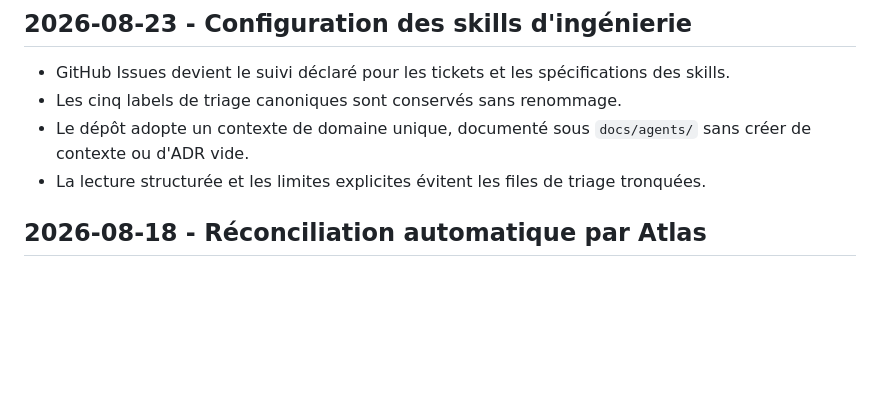
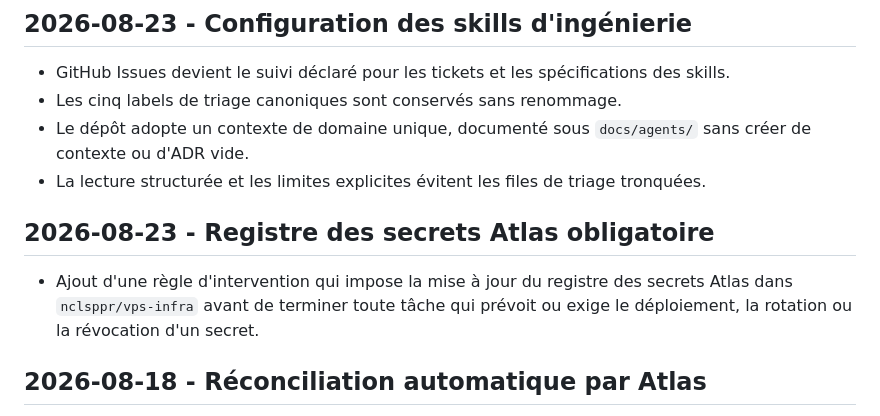
Before and after one commit to nclsppr/personal, a Markdown page: CHANGELOG.md, the part around the change. GitHub-like rendering; blank space fills up the shorter version.

```diff
--- a/CHANGELOG.md
+++ b/CHANGELOG.md
@@ -11,6 +11,12 @@ Historique des interventions sur le site, la plus récente en premier.
 - Les cinq labels de triage canoniques sont conservés sans renommage.
 - Le dépôt adopte un contexte de domaine unique, documenté sous `docs/agents/` sans créer de contexte ou d'ADR vide.
 - La lecture structurée et les limites explicites évitent les files de triage tronquées.
+
+## 2026-08-23 - Registre des secrets Atlas obligatoire
+
+- Ajout d'une règle d'intervention qui impose la mise à jour du registre des
+  secrets Atlas dans `nclsppr/vps-infra` avant de terminer toute tâche qui
+  prévoit ou exige le déploiement, la rotation ou la révocation d'un secret.
 
 ## 2026-08-18 - Réconciliation automatique par Atlas
 
```
Also changed, not shown: AGENTS.md (+4 -0 lines).
